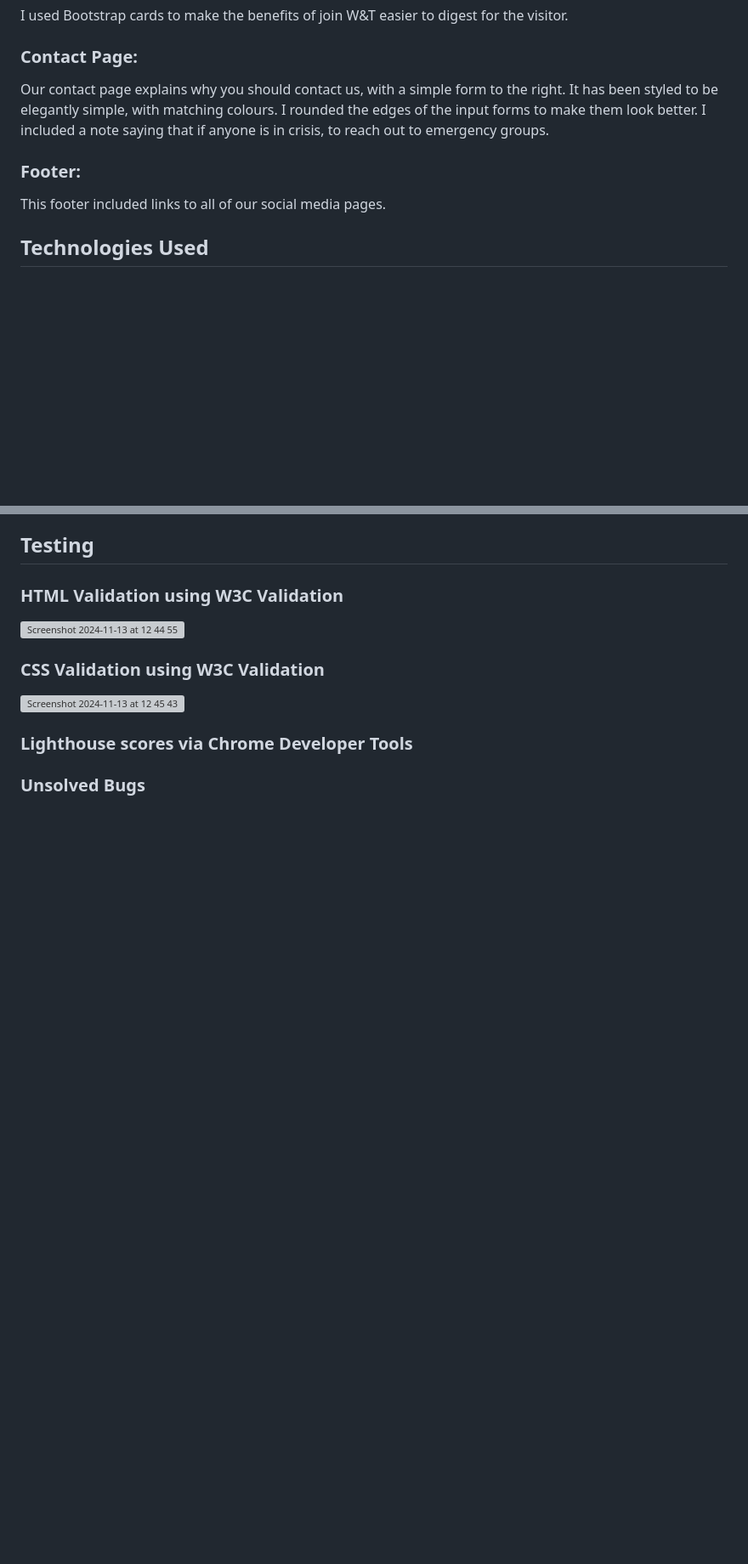
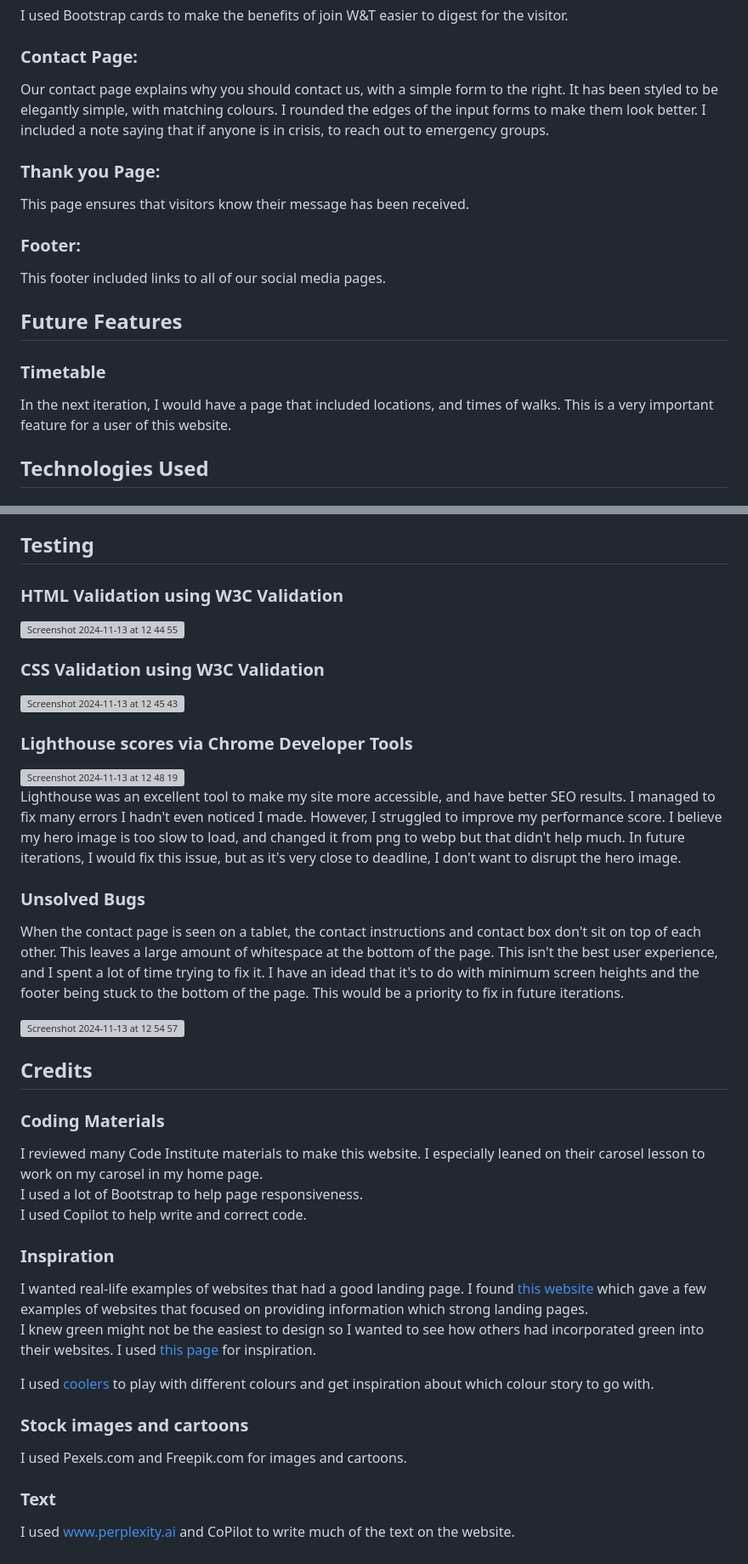
Before and after one commit to MaebhNiGhuairim/p1-walk-and-talk, a Markdown page: README.md, 2 parts joined by grey strips. Shown at 85% size. Rendered like a GitHub page; blank space fills up the shorter version; grey boxes are pictures that could not be loaded.

```diff
--- a/README.md
+++ b/README.md
@@ -83,9 +83,15 @@ I used Bootstrap cards to make the benefits of join W&T easier to digest for the
 ### Contact Page:
 Our contact page explains why you should contact us, with a simple form to the right. It has been styled to be elegantly simple, with matching colours. I rounded the edges of the input forms to make them look better. I included a note saying that if anyone is in crisis, to reach out to emergency groups.
 
+### Thank you Page:
+This page ensures that visitors know their message has been received.
+
 ### Footer:
 This footer included links to all of our social media pages.
 
+## Future Features
+### Timetable
+In the next iteration, I would have a page that included locations, and times of walks. This is a very important feature for a user of this website.
 
 
 ## Technologies Used
@@ -126,7 +132,40 @@ W3C Validator - This site checked my CSS and HTML for errors.
 <img width="1417" alt="Screenshot 2024-11-13 at 12 45 43" src="https://github.com/user-attachments/assets/97bc3dfc-eccd-4f00-af08-b1f22fbe60a5">
 
 ### Lighthouse scores via Chrome Developer Tools
+<img width="850" alt="Screenshot 2024-11-13 at 12 48 19" src="https://github.com/user-attachments/assets/a94882ea-75e1-475a-9ad0-1b2972fc1eb2">
+
+Lighthouse was an excellent tool to make my site more accessible, and have better SEO results. I managed to fix many errors I hadn't even noticed I made. However, I struggled to improve my performance score. I believe my hero image is too slow to load, and changed it from png to webp but that didn't help much. In future iterations, I would fix this issue, but as it's very close to deadline, I don't want to disrupt the hero image.
+
+### Unsolved Bugs
+
+When the contact page is seen on a tablet, the contact instructions and contact box don't sit on top of each other. This leaves a large amount of whitespace at the bottom of the page. This isn't the best user experience, and I spent a lot of time trying to fix it. I have an idead that it's to do with minimum screen heights and the footer being stuck to the bottom of the page. This would be a priority to fix in future iterations.
+
+<img width="452" alt="Screenshot 2024-11-13 at 12 54 57" src="https://github.com/user-attachments/assets/15dcfe67-9e36-41d6-8d0b-b5f3d72b040b">
 
 
 
-### Unsolved Bugs
+
+
+## Credits
+
+### Coding Materials
+I reviewed many Code Institute materials to make this website. I especially leaned on their carosel lesson to work on my carosel in my home page.
+<br>
+I used a lot of Bootstrap to help page responsiveness.
+<br>
+I used Copilot to help write and correct code.
+
+### Inspiration
+I wanted real-life examples of websites that had a good landing page. I found [this website](https://www.hostinger.co.uk/tutorials/information-websites) which gave a few examples of websites that focused on providing information which strong landing pages.
+<br>
+I knew green might not be the easiest to design so I wanted to see how others had incorporated green into their websites. I used [this page](https://blog.hubspot.com/website/green-websites) for inspiration.
+
+I used [coolers](https://coolors.co/) to play with different colours and get inspiration about which colour story to go with.
+
+### Stock images and cartoons
+
+I used Pexels.com and Freepik.com for images and cartoons.
+
+### Text
+
+I used www.perplexity.ai and CoPilot to write much of the text on the website.
```
